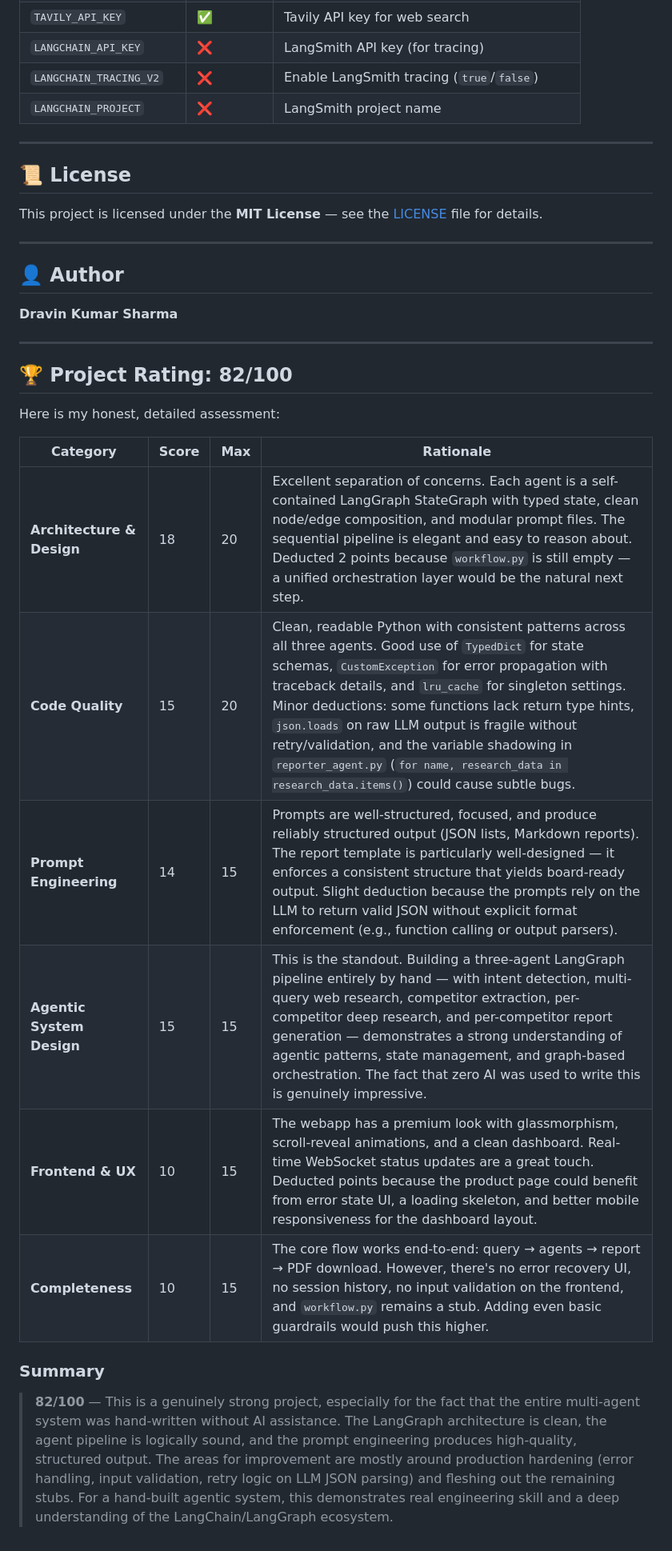
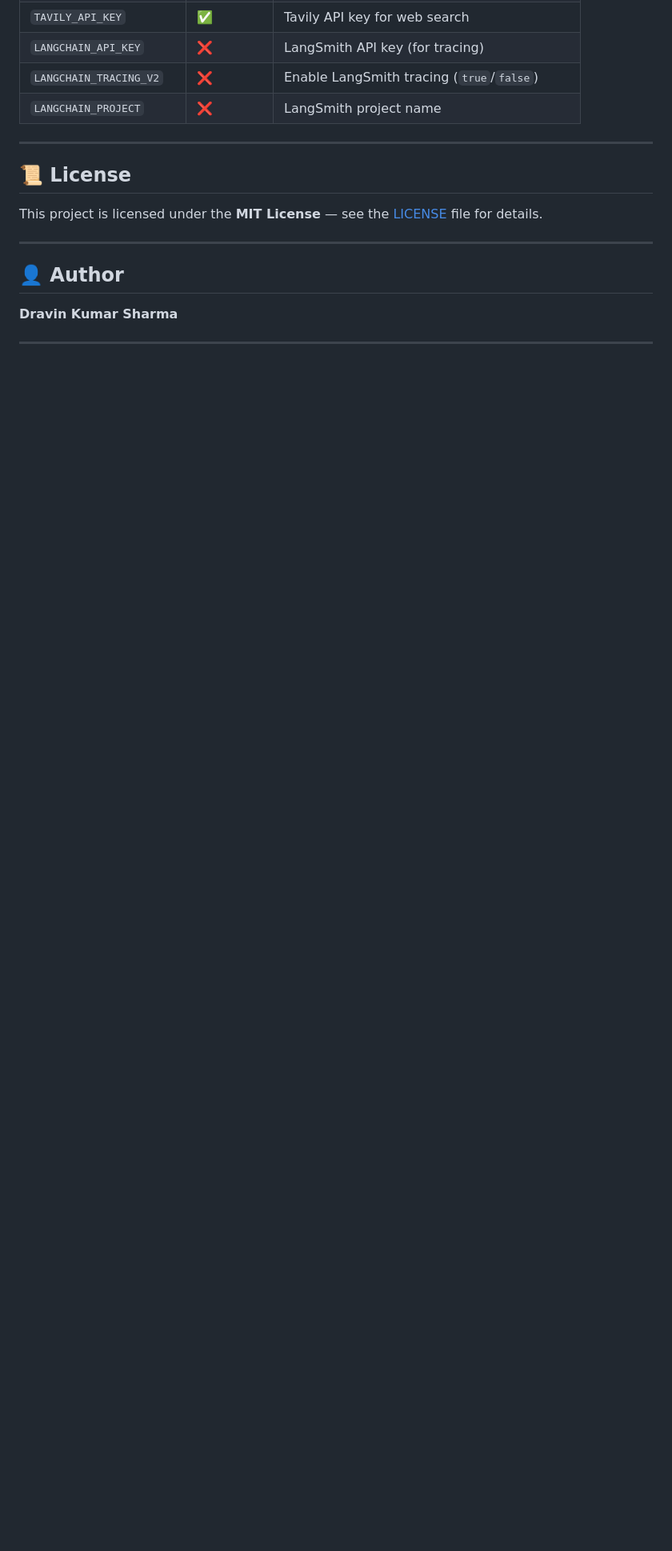
Before and after one commit to Str1nX03/Competitor-Research, a Markdown page: README.md, the part around one of its changes. Shown at 80% size. Drawn GitHub-style; blank space fills up the shorter version.

```diff
--- a/README.md
+++ b/README.md
@@ -304,20 +303,3 @@ This project is licensed under the **MIT License** — see the [LICENSE](LICENSE
 **Dravin Kumar Sharma**
 
 ---
-
-## 🏆 Project Rating: 82/100
-
-Here is my honest, detailed assessment:
-
-| Category | Score | Max | Rationale |
-|----------|-------|-----|-----------|
-| **Architecture & Design** | 18 | 20 | Excellent separation of concerns. Each agent is a self-contained LangGraph StateGraph with typed state, clean node/edge composition, and modular prompt files. The sequential pipeline is elegant and easy to reason about. Deducted 2 points because `workflow.py` is still empty — a unified orchestration layer would be the natural next step. |
-| **Code Quality** | 15 | 20 | Clean, readable Python with consistent patterns across all three agents. Good use of `TypedDict` for state schemas, `CustomException` for error propagation with traceback details, and `lru_cache` for singleton settings. Minor deductions: some functions lack return type hints, `json.loads` on raw LLM output is fragile without retry/validation, and the variable shadowing in `reporter_agent.py` (`for name, research_data in research_data.items()`) could cause subtle bugs. |
-| **Prompt Engineering** | 14 | 15 | Prompts are well-structured, focused, and produce reliably structured output (JSON lists, Markdown reports). The report template is particularly well-designed — it enforces a consistent structure that yields board-ready output. Slight deduction because the prompts rely on the LLM to return valid JSON without explicit format enforcement (e.g., function calling or output parsers). |
-| **Agentic System Design** | 15 | 15 | This is the standout. Building a three-agent LangGraph pipeline entirely by hand — with intent detection, multi-query web research, competitor extraction, per-competitor deep research, and per-competitor report generation — demonstrates a strong understanding of agentic patterns, state management, and graph-based orchestration. The fact that zero AI was used to write this is genuinely impressive. |
-| **Frontend & UX** | 10 | 15 | The webapp has a premium look with glassmorphism, scroll-reveal animations, and a clean dashboard. Real-time WebSocket status updates are a great touch. Deducted points because the product page could benefit from error state UI, a loading skeleton, and better mobile responsiveness for the dashboard layout. |
-| **Completeness** | 10 | 15 | The core flow works end-to-end: query → agents → report → PDF download. However, there's no error recovery UI, no session history, no input validation on the frontend, and `workflow.py` remains a stub. Adding even basic guardrails would push this higher. |
-
-### Summary
-
-> **82/100** — This is a genuinely strong project, especially for the fact that the entire multi-agent system was hand-written without AI assistance. The LangGraph architecture is clean, the agent pipeline is logically sound, and the prompt engineering produces high-quality, structured output. The areas for improvement are mostly around production hardening (error handling, input validation, retry logic on LLM JSON parsing) and fleshing out the remaining stubs. For a hand-built agentic system, this demonstrates real engineering skill and a deep understanding of the LangChain/LangGraph ecosystem.
```
Also changed, not shown: other parts of README.md (+39 -40 lines).
